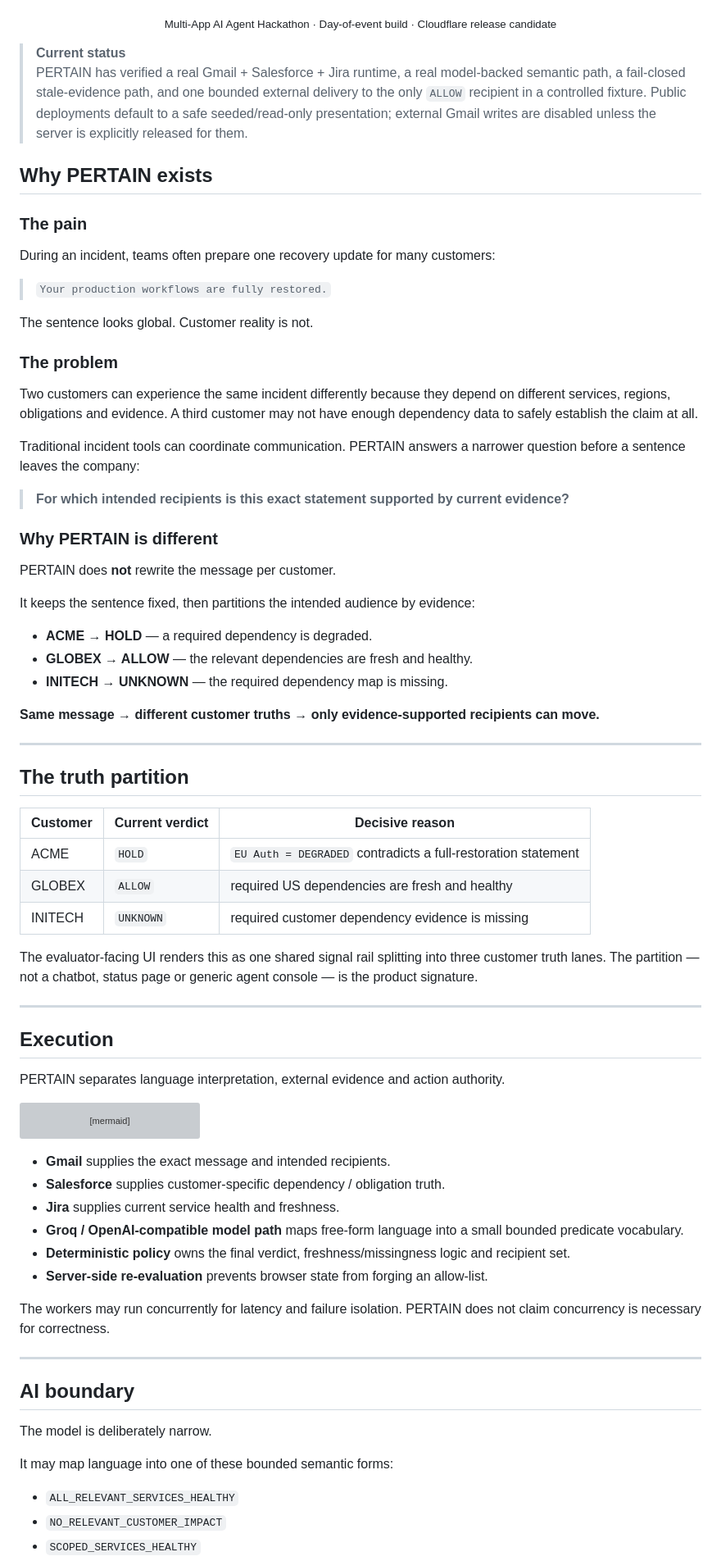
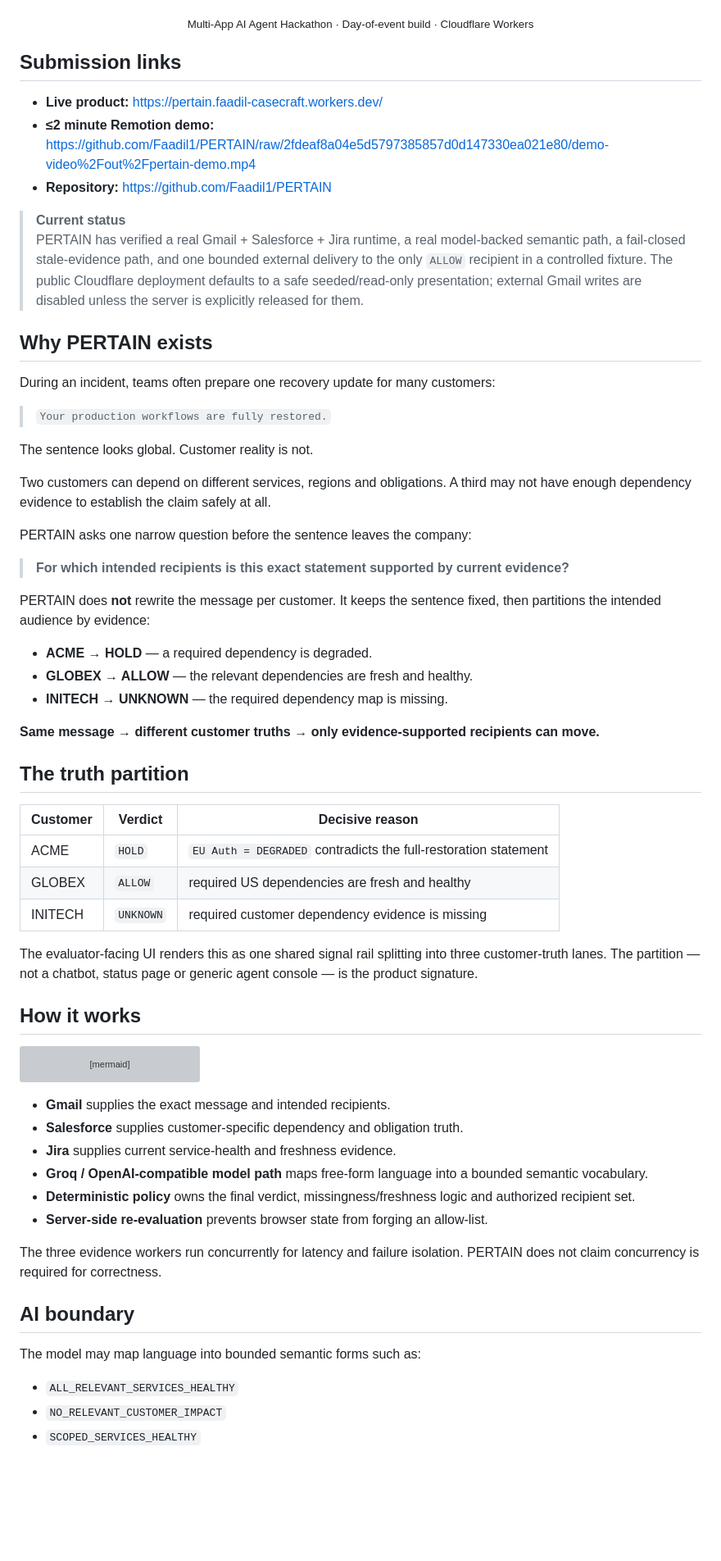
Before and after one commit to Faadil1/PERTAIN, a Markdown page: README.md, the part around one of its changes. Shown at 82% size. Rendered like a GitHub page; blank space fills up the shorter version; grey boxes are pictures that could not be loaded.

Commit message:
docs: add live app and final Remotion demo links

````diff
--- a/README.md
+++ b/README.md
@@ -11,14 +15,18 @@
   <a href="docs/EVIDENCE-MATRIX.md"><strong>Evidence Matrix</strong></a>
 </p>
 
-<p align="center"><sub>Multi-App AI Agent Hackathon · Day-of-event build · Cloudflare release candidate</sub></p>
+<p align="center"><sub>Multi-App AI Agent Hackathon · Day-of-event build · Cloudflare Workers</sub></p>
+
+## Submission links
+
+- **Live product:** https://pertain.faadil-casecraft.workers.dev/
+- **≤2 minute Remotion demo:** https://github.com/Faadil1/PERTAIN/raw/2fdeaf8a04e5d5797385857d0d147330ea021e80/demo-video%2Fout%2Fpertain-demo.mp4
+- **Repository:** https://github.com/Faadil1/PERTAIN
 
 > **Current status**
-> PERTAIN has verified a real Gmail + Salesforce + Jira runtime, a real model-backed semantic path, a fail-closed stale-evidence path, and one bounded external delivery to the only `ALLOW` recipient in a controlled fixture. Public deployments default to a safe seeded/read-only presentation; external Gmail writes are disabled unless the server is explicitly released for them.
+> PERTAIN has verified a real Gmail + Salesforce + Jira runtime, a real model-backed semantic path, a fail-closed stale-evidence path, and one bounded external delivery to the only `ALLOW` recipient in a controlled fixture. The public Cloudflare deployment defaults to a safe seeded/read-only presentation; external Gmail writes are disabled unless the server is explicitly released for them.
 
 ## Why PERTAIN exists
-
-### The pain
 
 During an incident, teams often prepare one recovery update for many customers:
 
@@ -26,19 +34,13 @@ During an incident, teams often prepare one recovery update for many customers:
 
 The sentence looks global. Customer reality is not.
 
-### The problem
+Two customers can depend on different services, regions and obligations. A third may not have enough dependency evidence to establish the claim safely at all.
 
-Two customers can experience the same incident differently because they depend on different services, regions, obligations and evidence. A third customer may not have enough dependency data to safely establish the claim at all.
-
-Traditional incident tools can coordinate communication. PERTAIN answers a narrower question before a sentence leaves the company:
+PERTAIN asks one narrow question before the sentence leaves the company:
 
 > **For which intended recipients is this exact statement supported by current evidence?**
 
-### Why PERTAIN is different
-
-PERTAIN does **not** rewrite the message per customer.
-
-It keeps the sentence fixed, then partitions the intended audience by evidence:
+PERTAIN does **not** rewrite the message per customer. It keeps the sentence fixed, then partitions the intended audience by evidence:
 
 - **ACME → HOLD** — a required dependency is degraded.
 - **GLOBEX → ALLOW** — the relevant dependencies are fresh and healthy.
@@ -46,23 +48,17 @@ It keeps the sentence fixed, then partitions the intended audience by evidence:
 
 **Same message → different customer truths → only evidence-supported recipients can move.**
 
----
-
 ## The truth partition
 
-| Customer | Current verdict | Decisive reason |
+| Customer | Verdict | Decisive reason |
 |---|---|---|
-| ACME | `HOLD` | `EU Auth = DEGRADED` contradicts a full-restoration statement |
+| ACME | `HOLD` | `EU Auth = DEGRADED` contradicts the full-restoration statement |
 | GLOBEX | `ALLOW` | required US dependencies are fresh and healthy |
 | INITECH | `UNKNOWN` | required customer dependency evidence is missing |
 
-The evaluator-facing UI renders this as one shared signal rail splitting into three customer truth lanes. The partition — not a chatbot, status page or generic agent console — is the product signature.
+The evaluator-facing UI renders this as one shared signal rail splitting into three customer-truth lanes. The partition — not a chatbot, status page or generic agent console — is the product signature.
 
----
-
-## Execution
-
-PERTAIN separates language interpretation, external evidence and action authority.
+## How it works
 
 ```mermaid
 flowchart TB
@@ -85,21 +81,17 @@ flowchart TB
 ```
 
 - **Gmail** supplies the exact message and intended recipients.
-- **Salesforce** supplies customer-specific dependency / obligation truth.
-- **Jira** supplies current service health and freshness.
-- **Groq / OpenAI-compatible model path** maps free-form language into a small bounded predicate vocabulary.
-- **Deterministic policy** owns the final verdict, freshness/missingness logic and recipient set.
+- **Salesforce** supplies customer-specific dependency and obligation truth.
+- **Jira** supplies current service-health and freshness evidence.
+- **Groq / OpenAI-compatible model path** maps free-form language into a bounded semantic vocabulary.
+- **Deterministic policy** owns the final verdict, missingness/freshness logic and authorized recipient set.
 - **Server-side re-evaluation** prevents browser state from forging an allow-list.
 
-The workers may run concurrently for latency and failure isolation. PERTAIN does not claim concurrency is necessary for correctness.
-
----
+The three evidence workers run concurrently for latency and failure isolation. PERTAIN does not claim concurrency is required for correctness.
 
 ## AI boundary
 
-The model is deliberately narrow.
-
-It may map language into one of these bounded semantic forms:
+The model may map language into bounded semantic forms such as:
 
 - `ALL_RELEVANT_SERVICES_HEALTHY`
 - `NO_RELEVANT_CUSTOMER_IMPACT`
````
Also changed, not shown: other parts of README.md (+21 -71 lines).
